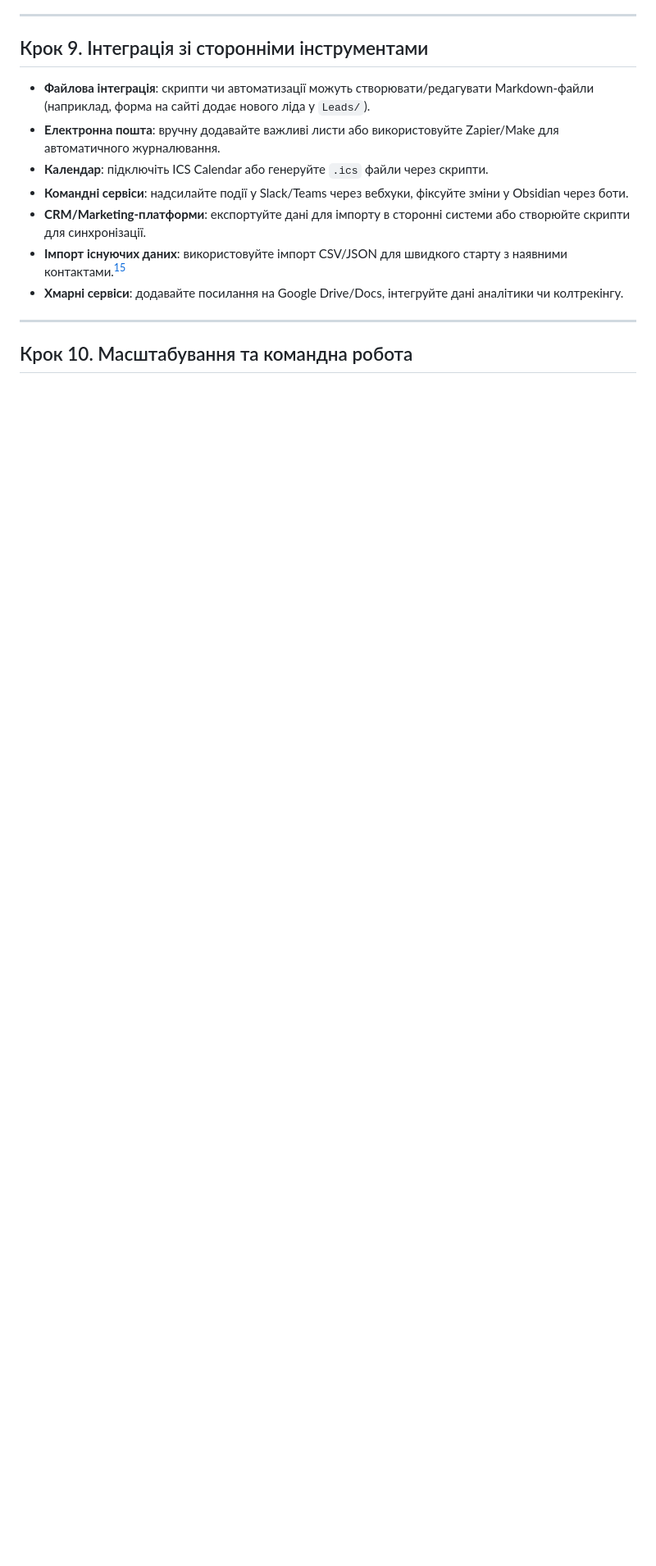
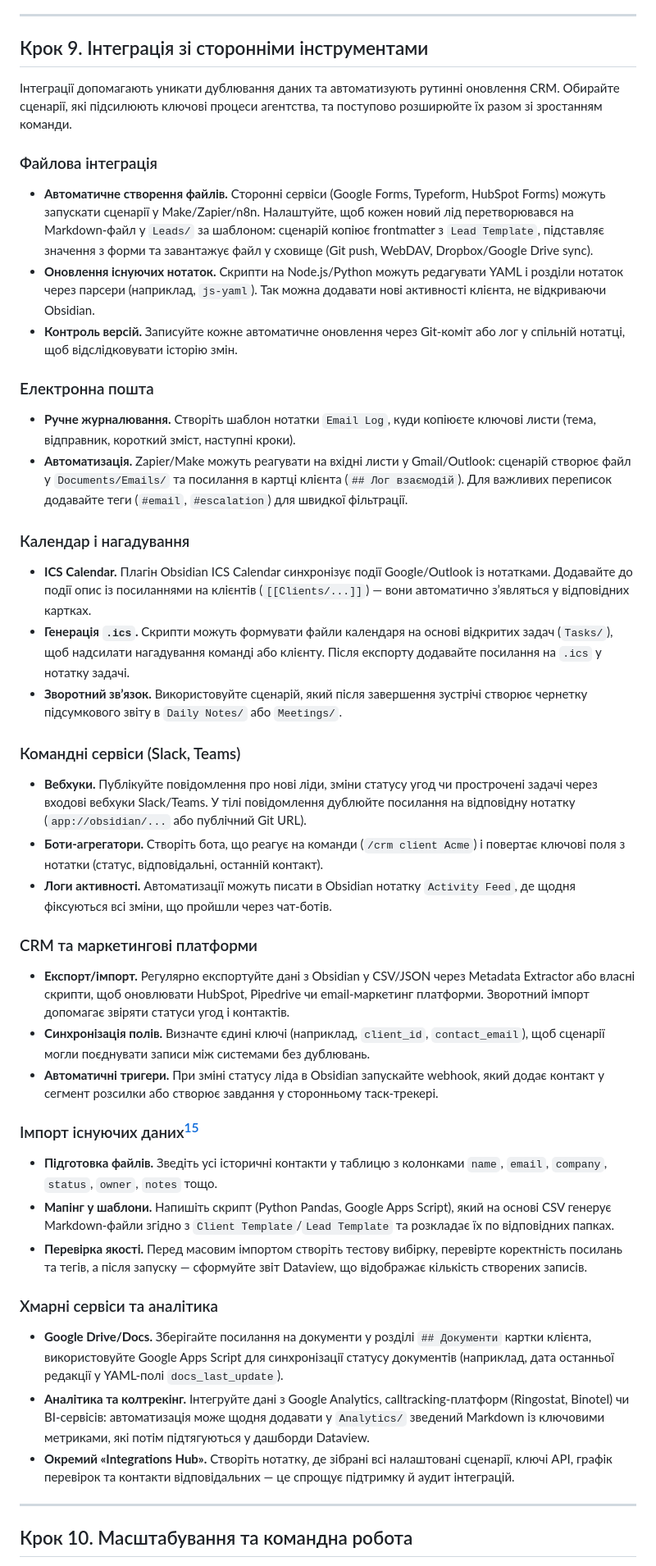
Before and after one commit to Bot-IpMan/crm-code-sandbox, a Markdown page: docs/obsidian-crm-guide.md, the part around the change. Shown at 82% size. Rendered like a GitHub page; blank space fills up the shorter version.

Commit message:
Expand integration guidance in step 9

```diff
--- a/docs/obsidian-crm-guide.md
+++ b/docs/obsidian-crm-guide.md
@@ -312,13 +312,41 @@ Graph View допомагає побачити, як клієнти, конку
 ---
 
 ## Крок 9. Інтеграція зі сторонніми інструментами
-- **Файлова інтеграція**: скрипти чи автоматизації можуть створювати/редагувати Markdown-файли (наприклад, форма на сайті додає нового ліда у `Leads/`).
-- **Електронна пошта**: вручну додавайте важливі листи або використовуйте Zapier/Make для автоматичного журналювання.
-- **Календар**: підключіть ICS Calendar або генеруйте `.ics` файли через скрипти.
-- **Командні сервіси**: надсилайте події у Slack/Teams через вебхуки, фіксуйте зміни у Obsidian через боти.
-- **CRM/Marketing-платформи**: експортуйте дані для імпорту в сторонні системи або створюйте скрипти для синхронізації.
-- **Імпорт існуючих даних**: використовуйте імпорт CSV/JSON для швидкого старту з наявними контактами.[^2]
-- **Хмарні сервіси**: додавайте посилання на Google Drive/Docs, інтегруйте дані аналітики чи колтрекінгу.
+Інтеграції допомагають уникати дублювання даних та автоматизують рутинні оновлення CRM. Обирайте сценарії, які підсилюють ключові процеси агентства, та поступово розширюйте їх разом зі зростанням команди.
+
+### Файлова інтеграція
+- **Автоматичне створення файлів.** Сторонні сервіси (Google Forms, Typeform, HubSpot Forms) можуть запускати сценарії у Make/Zapier/n8n. Налаштуйте, щоб кожен новий лід перетворювався на Markdown-файл у `Leads/` за шаблоном: сценарій копіює frontmatter з `Lead Template`, підставляє значення з форми та завантажує файл у сховище (Git push, WebDAV, Dropbox/Google Drive sync).
+- **Оновлення існуючих нотаток.** Скрипти на Node.js/Python можуть редагувати YAML і розділи нотаток через парсери (наприклад, `js-yaml`). Так можна додавати нові активності клієнта, не відкриваючи Obsidian.
+- **Контроль версій.** Записуйте кожне автоматичне оновлення через Git-коміт або лог у спільній нотатці, щоб відслідковувати історію змін.
+
+### Електронна пошта
+- **Ручне журналювання.** Створіть шаблон нотатки `Email Log`, куди копіюєте ключові листи (тема, відправник, короткий зміст, наступні кроки).
+- **Автоматизація.** Zapier/Make можуть реагувати на вхідні листи у Gmail/Outlook: сценарій створює файл у `Documents/Emails/` та посилання в картці клієнта (`## Лог взаємодій`). Для важливих переписок додавайте теги (`#email`, `#escalation`) для швидкої фільтрації.
+
+### Календар і нагадування
+- **ICS Calendar.** Плагін Obsidian ICS Calendar синхронізує події Google/Outlook із нотатками. Додавайте до події опис із посиланнями на клієнтів (`[[Clients/...]]`) — вони автоматично з’являться у відповідних картках.
+- **Генерація `.ics`.** Скрипти можуть формувати файли календаря на основі відкритих задач (`Tasks/`), щоб надсилати нагадування команді або клієнту. Після експорту додавайте посилання на `.ics` у нотатку задачі.
+- **Зворотний зв’язок.** Використовуйте сценарій, який після завершення зустрічі створює чернетку підсумкового звіту в `Daily Notes/` або `Meetings/`.
+
+### Командні сервіси (Slack, Teams)
+- **Вебхуки.** Публікуйте повідомлення про нові ліди, зміни статусу угод чи прострочені задачі через входові вебхуки Slack/Teams. У тілі повідомлення дублюйте посилання на відповідну нотатку (`app://obsidian/...` або публічний Git URL).
+- **Боти-агрегатори.** Створіть бота, що реагує на команди (`/crm client Acme`) і повертає ключові поля з нотатки (статус, відповідальні, останній контакт).
+- **Логи активності.** Автоматизації можуть писати в Obsidian нотатку `Activity Feed`, де щодня фіксуються всі зміни, що пройшли через чат-ботів.
+
+### CRM та маркетингові платформи
+- **Експорт/імпорт.** Регулярно експортуйте дані з Obsidian у CSV/JSON через Metadata Extractor або власні скрипти, щоб оновлювати HubSpot, Pipedrive чи email-маркетинг платформи. Зворотний імпорт допомагає звіряти статуси угод і контактів.
+- **Синхронізація полів.** Визначте єдині ключі (наприклад, `client_id`, `contact_email`), щоб сценарії могли поєднувати записи між системами без дублювань.
+- **Автоматичні тригери.** При зміні статусу ліда в Obsidian запускайте webhook, який додає контакт у сегмент розсилки або створює завдання у сторонньому таск-трекері.
+
+### Імпорт існуючих даних[^2]
+- **Підготовка файлів.** Зведіть усі історичні контакти у таблицю з колонками `name`, `email`, `company`, `status`, `owner`, `notes` тощо.
+- **Мапінг у шаблони.** Напишіть скрипт (Python Pandas, Google Apps Script), який на основі CSV генерує Markdown-файли згідно з `Client Template`/`Lead Template` та розкладає їх по відповідних папках.
+- **Перевірка якості.** Перед масовим імпортом створіть тестову вибірку, перевірте коректність посилань та тегів, а після запуску — сформуйте звіт Dataview, що відображає кількість створених записів.
+
+### Хмарні сервіси та аналітика
+- **Google Drive/Docs.** Зберігайте посилання на документи у розділі `## Документи` картки клієнта, використовуйте Google Apps Script для синхронізації статусу документів (наприклад, дата останньої редакції у YAML-полі `docs_last_update`).
+- **Аналітика та колтрекінг.** Інтегруйте дані з Google Analytics, calltracking-платформ (Ringostat, Binotel) чи BI-сервісів: автоматизація може щодня додавати у `Analytics/` зведений Markdown із ключовими метриками, які потім підтягуються у дашборди Dataview.
+- **Окремий «Integrations Hub».** Створіть нотатку, де зібрані всі налаштовані сценарії, ключі API, графік перевірок та контакти відповідальних — це спрощує підтримку й аудит інтеграцій.
 
 ---
 
```
